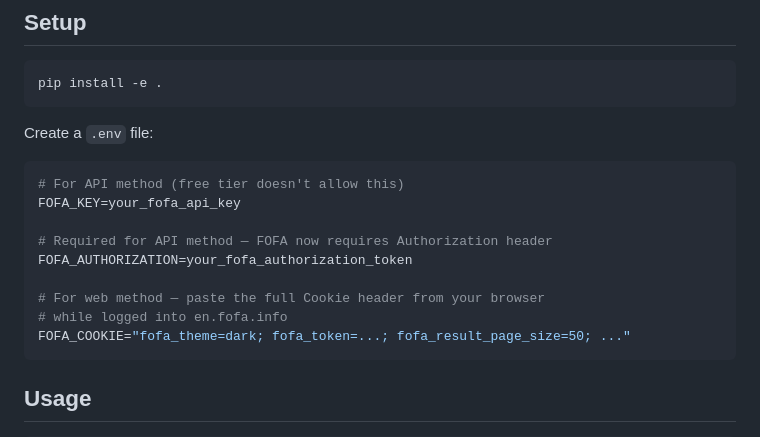
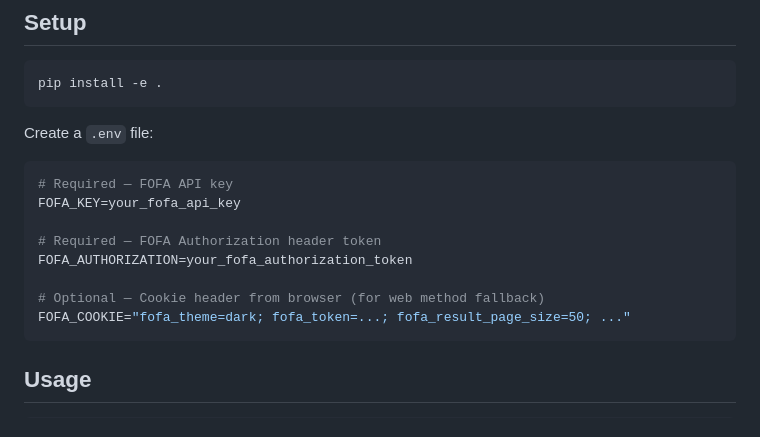
Before and after one commit to kristopolous/free-ollama, a Markdown page: graflex/README.md, the part around the change. Rendered like a GitHub page.

````diff
--- a/graflex/README.md
+++ b/graflex/README.md
@@ -13,14 +13,13 @@ pip install -e .
 Create a `.env` file:
 
 ```env
-# For API method (free tier doesn't allow this)
+# Required — FOFA API key
 FOFA_KEY=your_fofa_api_key
 
-# Required for API method — FOFA now requires Authorization header
+# Required — FOFA Authorization header token
 FOFA_AUTHORIZATION=your_fofa_authorization_token
 
-# For web method — paste the full Cookie header from your browser
-# while logged into en.fofa.info
+# Optional — Cookie header from browser (for web method fallback)
 FOFA_COOKIE="fofa_theme=dark; fofa_token=...; fofa_result_page_size=50; ..."
 ```
 
````
